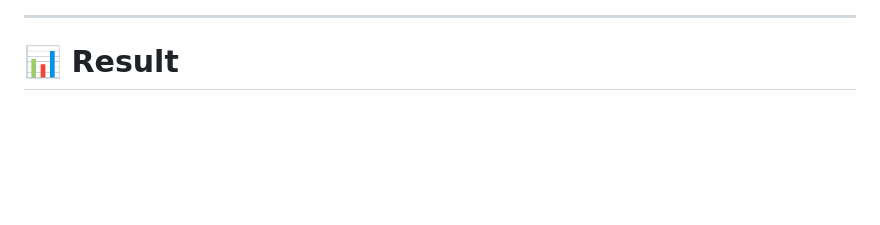
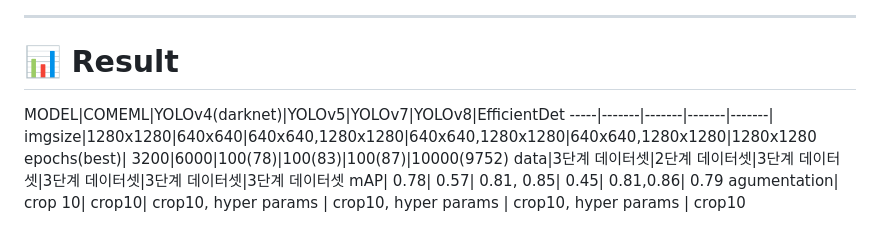
Before and after one commit to jh941213/Logistics-Project, a Markdown page: README.md, the part around one of its changes. Rendered like a GitHub page; blank space fills up the shorter version.

```diff
--- a/README.md
+++ b/README.md
@@ -230,4 +230,11 @@ noise 제거를 통한 recognize 준비
 
 ---
 # 📊 Result
+MODEL|COMEML|YOLOv4(darknet)|YOLOv5|YOLOv7|YOLOv8|EfficientDet
+-----|-------|-------|-------|-------|
+imgsize|1280x1280|640x640|640x640,1280x1280|640x640,1280x1280|640x640,1280x1280|1280x1280
+epochs(best)| 3200|6000|100(78)|100(83)|100(87)|10000(9752)
+data|3단계 데이터셋|2단계 데이터셋|3단계 데이터셋|3단계 데이터셋|3단계 데이터셋|3단계 데이터셋
+mAP| 0.78| 0.57| 0.81, 0.85| 0.45| 0.81,0.86| 0.79
+agumentation| crop 10| crop10| crop10, hyper params | crop10, hyper params | crop10, hyper params | crop10
 
```
Also changed, not shown: other parts of README.md (+1 -2 lines).
